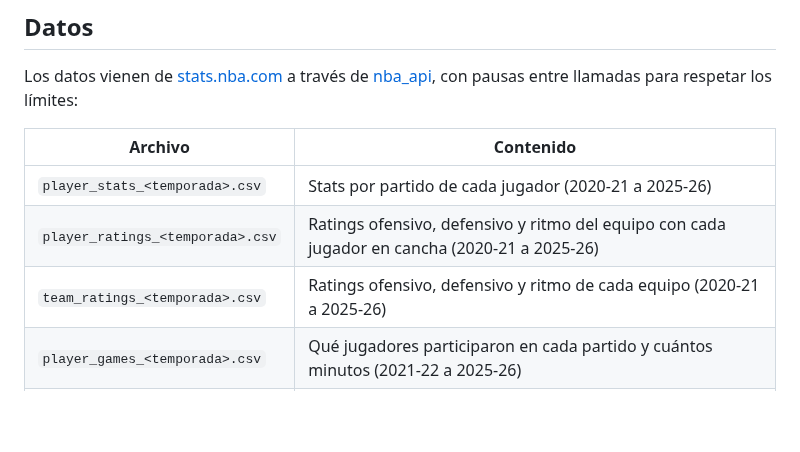
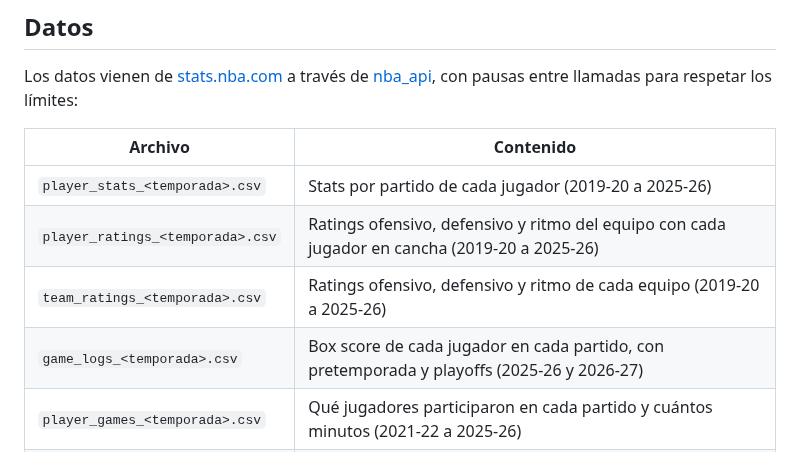
Before and after one commit to ronaldochavez/nba_prediction, a Markdown page: README.md, the part around one of its changes. GitHub-like rendering; blank space fills up the shorter version.

```diff
--- a/README.md
+++ b/README.md
@@ -132,9 +138,10 @@ Los datos vienen de [stats.nba.com](https://www.nba.com/stats) a través de [nba
 
 | Archivo | Contenido |
 |---|---|
-| `player_stats_<temporada>.csv` | Stats por partido de cada jugador (2020-21 a 2025-26) |
-| `player_ratings_<temporada>.csv` | Ratings ofensivo, defensivo y ritmo del equipo con cada jugador en cancha (2020-21 a 2025-26) |
-| `team_ratings_<temporada>.csv` | Ratings ofensivo, defensivo y ritmo de cada equipo (2020-21 a 2025-26) |
+| `player_stats_<temporada>.csv` | Stats por partido de cada jugador (2019-20 a 2025-26) |
+| `player_ratings_<temporada>.csv` | Ratings ofensivo, defensivo y ritmo del equipo con cada jugador en cancha (2019-20 a 2025-26) |
+| `team_ratings_<temporada>.csv` | Ratings ofensivo, defensivo y ritmo de cada equipo (2019-20 a 2025-26) |
+| `game_logs_<temporada>.csv` | Box score de cada jugador en cada partido, con pretemporada y playoffs (2025-26 y 2026-27) |
 | `player_games_<temporada>.csv` | Qué jugadores participaron en cada partido y cuántos minutos (2021-22 a 2025-26) |
 | `games_<temporada>.csv` | Local, visitante y marcador de cada partido (2021-22 a 2025-26) |
 | `schedule_2026-27.csv` | Calendario de la temporada actual |
```
Also changed, not shown: other parts of README.md (+20 -14 lines), docs/forma.png (added), docs/jugadores.png, docs/prediccion.png, 12 other files.
